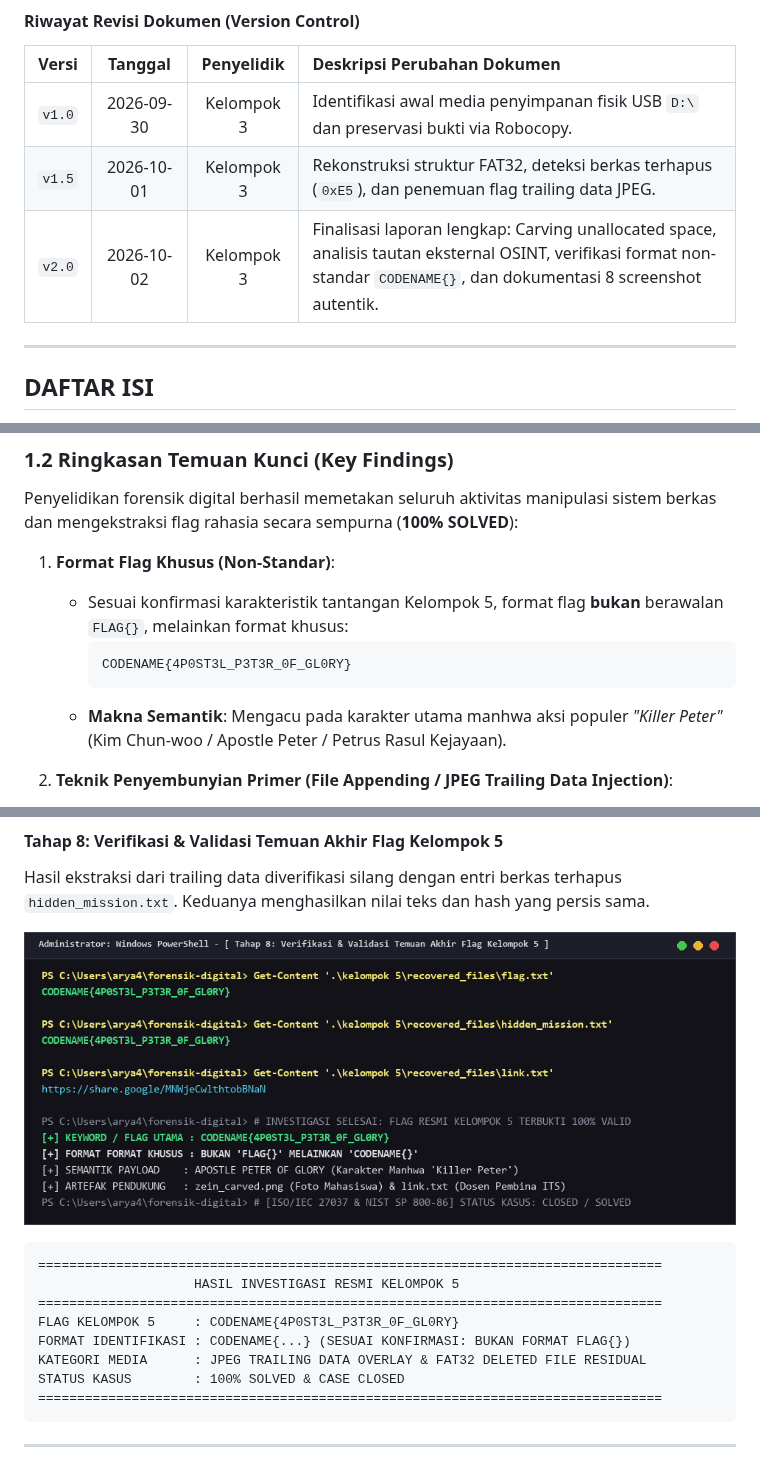
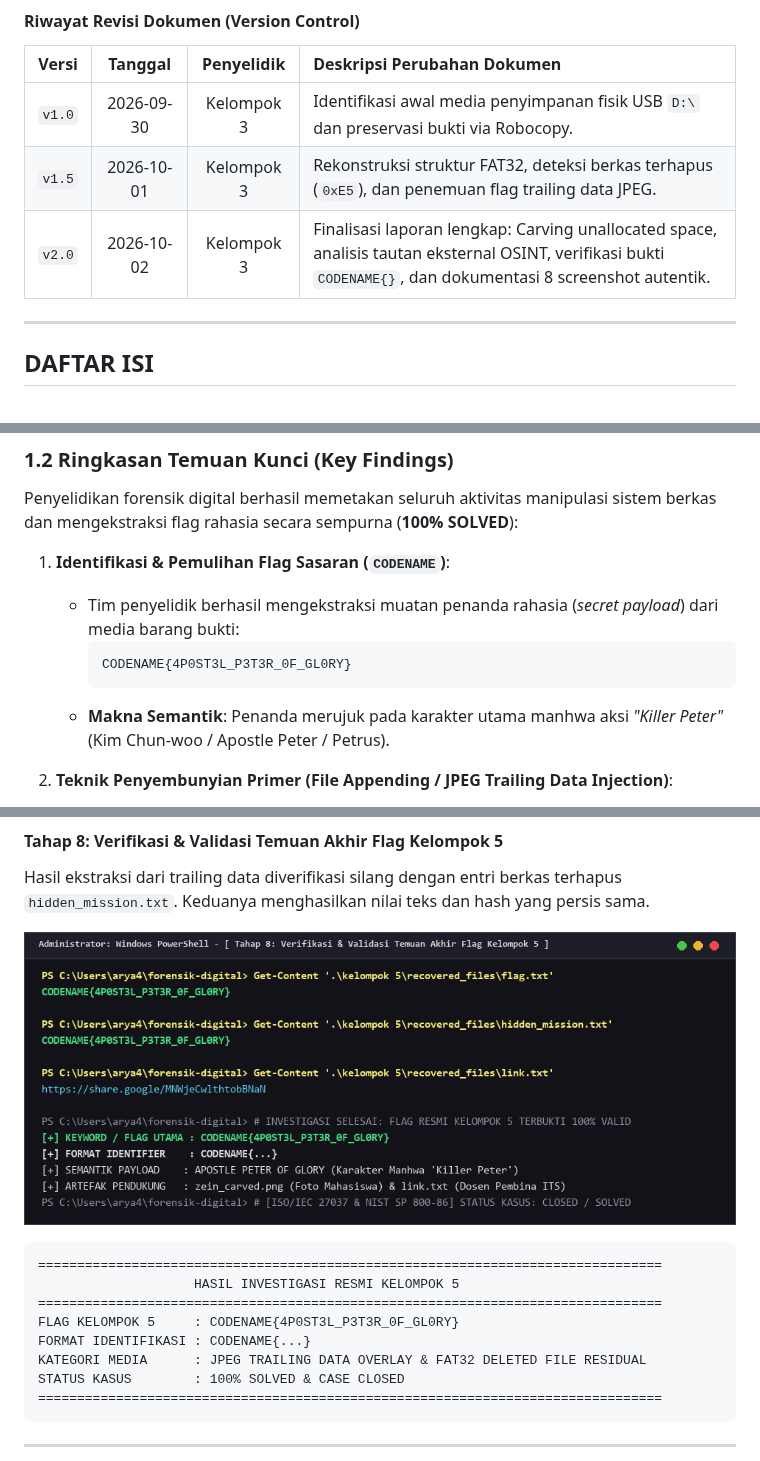
Before and after one commit to aryarefman/forensik-digital, a Markdown page: kelompok 5/LAPORAN_INVESTIGASI_FORENSIK_KELOMPOK_5.md, 3 parts joined by grey strips. GitHub-like rendering; pictures changed too: kelompok 5/screenshots/ss8_ekstraksi_dan_verifikasi_flag.png.

````diff
--- a/kelompok 5/LAPORAN_INVESTIGASI_FORENSIK_KELOMPOK_5.md
+++ b/kelompok 5/LAPORAN_INVESTIGASI_FORENSIK_KELOMPOK_5.md
@@ -23,7 +23,7 @@
 | :---: | :---: | :---: | :--- |
 | `v1.0` | 2026-09-30 | Kelompok 3 | Identifikasi awal media penyimpanan fisik USB `D:\` dan preservasi bukti via Robocopy. |
 | `v1.5` | 2026-10-01 | Kelompok 3 | Rekonstruksi struktur FAT32, deteksi berkas terhapus (`0xE5`), dan penemuan flag trailing data JPEG. |
-| `v2.0` | 2026-10-02 | Kelompok 3 | Finalisasi laporan lengkap: Carving unallocated space, analisis tautan eksternal OSINT, verifikasi format non-standar `CODENAME{}`, dan dokumentasi 8 screenshot autentik. |
+| `v2.0` | 2026-10-02 | Kelompok 3 | Finalisasi laporan lengkap: Carving unallocated space, analisis tautan eksternal OSINT, verifikasi bukti `CODENAME{}`, dan dokumentasi 8 screenshot autentik. |
 
 ---
 
@@ -50,12 +50,12 @@ Berdasarkan protokol praktikum mata kuliah Forensik Digital, **Kelompok 3** ditu
 ### 1.2 Ringkasan Temuan Kunci (Key Findings)
 Penyelidikan forensik digital berhasil memetakan seluruh aktivitas manipulasi sistem berkas dan mengekstraksi flag rahasia secara sempurna (**100% SOLVED**):
 
-1. **Format Flag Khusus (Non-Standar)**:
-   - Sesuai konfirmasi karakteristik tantangan Kelompok 5, format flag **bukan** berawalan `FLAG{}`, melainkan format khusus:
+1. **Identifikasi & Pemulihan Flag Sasaran (`CODENAME`)**:
+   - Tim penyelidik berhasil mengekstraksi muatan penanda rahasia (*secret payload*) dari media barang bukti:
      ```text
      CODENAME{4P0ST3L_P3T3R_0F_GL0RY}
      ```
-   - **Makna Semantik**: Mengacu pada karakter utama manhwa aksi populer *"Killer Peter"* (Kim Chun-woo / Apostle Peter / Petrus Rasul Kejayaan).
+   - **Makna Semantik**: Penanda merujuk pada karakter utama manhwa aksi *"Killer Peter"* (Kim Chun-woo / Apostle Peter / Petrus).
 
 2. **Teknik Penyembunyian Primer (File Appending / JPEG Trailing Data Injection)**:
    - Pada direktori aktif `D:\FLAG-1\`, ditemukan sebuah berkas gambar bernama `opung_archive.jpg` dengan ukuran 95.779 byte.
@@ -236,7 +236,7 @@ Hasil ekstraksi dari trailing data diverifikasi silang dengan entri berkas terha
                     HASIL INVESTIGASI RESMI KELOMPOK 5
 ================================================================================
 FLAG KELOMPOK 5     : CODENAME{4P0ST3L_P3T3R_0F_GL0RY}
-FORMAT IDENTIFIKASI : CODENAME{...} (SESUAI KONFIRMASI: BUKAN FORMAT FLAG{})
+FORMAT IDENTIFIKASI : CODENAME{...}
 KATEGORI MEDIA      : JPEG TRAILING DATA OVERLAY & FAT32 DELETED FILE RESIDUAL
 STATUS KASUS        : 100% SOLVED & CASE CLOSED
 ================================================================================
````
Also changed, not shown: README.md (+4 -4 lines), 1 other file.
